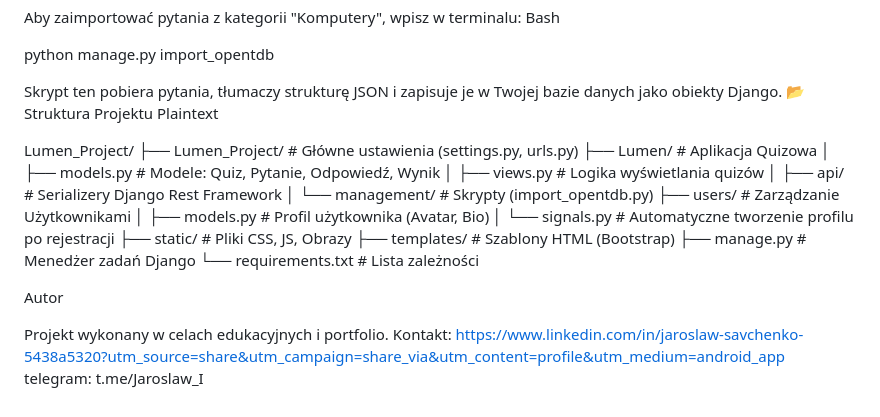
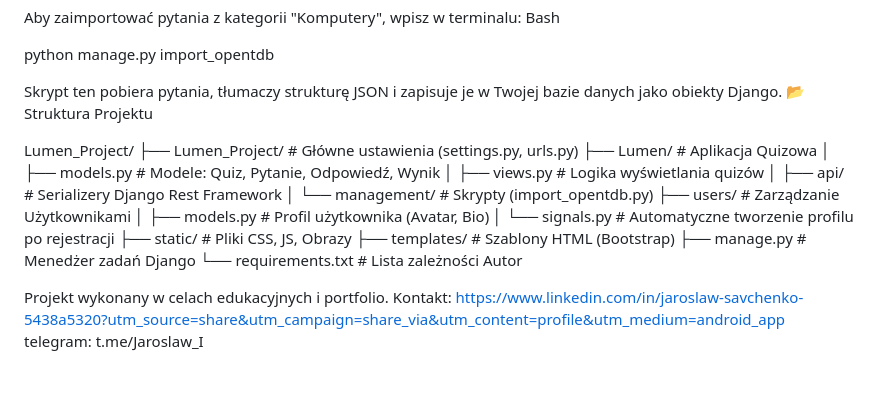
Before and after one commit to JaroslawSawczenko/Lumen, a Markdown page: README.md, the part around the change. GitHub-like rendering; blank space fills up the shorter version.

Commit message:
Revise project structure and author details
Updated project structure and author information in README.

```diff
--- a/README.md
+++ b/README.md
@@ -146,7 +146,6 @@ python manage.py import_opentdb
 
 Skrypt ten pobiera pytania, tłumaczy strukturę JSON i zapisuje je w Twojej bazie danych jako obiekty Django.
 📂 Struktura Projektu
-Plaintext
 
 Lumen_Project/
 ├── Lumen_Project/      # Główne ustawienia (settings.py, urls.py)
@@ -162,7 +161,6 @@ Lumen_Project/
 ├── templates/          # Szablony HTML (Bootstrap)
 ├── manage.py           # Menedżer zadań Django
 └── requirements.txt    # Lista zależności
-
 Autor
 
 Projekt wykonany w celach edukacyjnych i portfolio. Kontakt: https://www.linkedin.com/in/jaroslaw-savchenko-5438a5320?utm_source=share&utm_campaign=share_via&utm_content=profile&utm_medium=android_app  telegram: t.me/Jaroslaw_I
```
